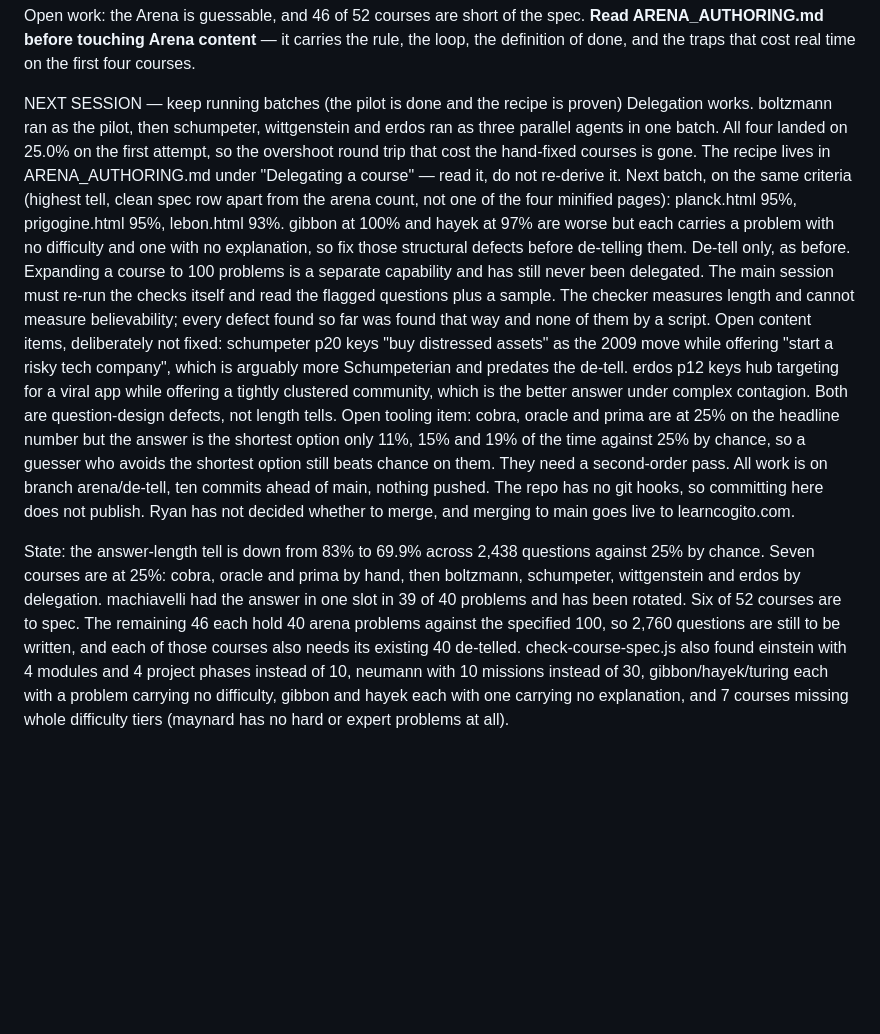
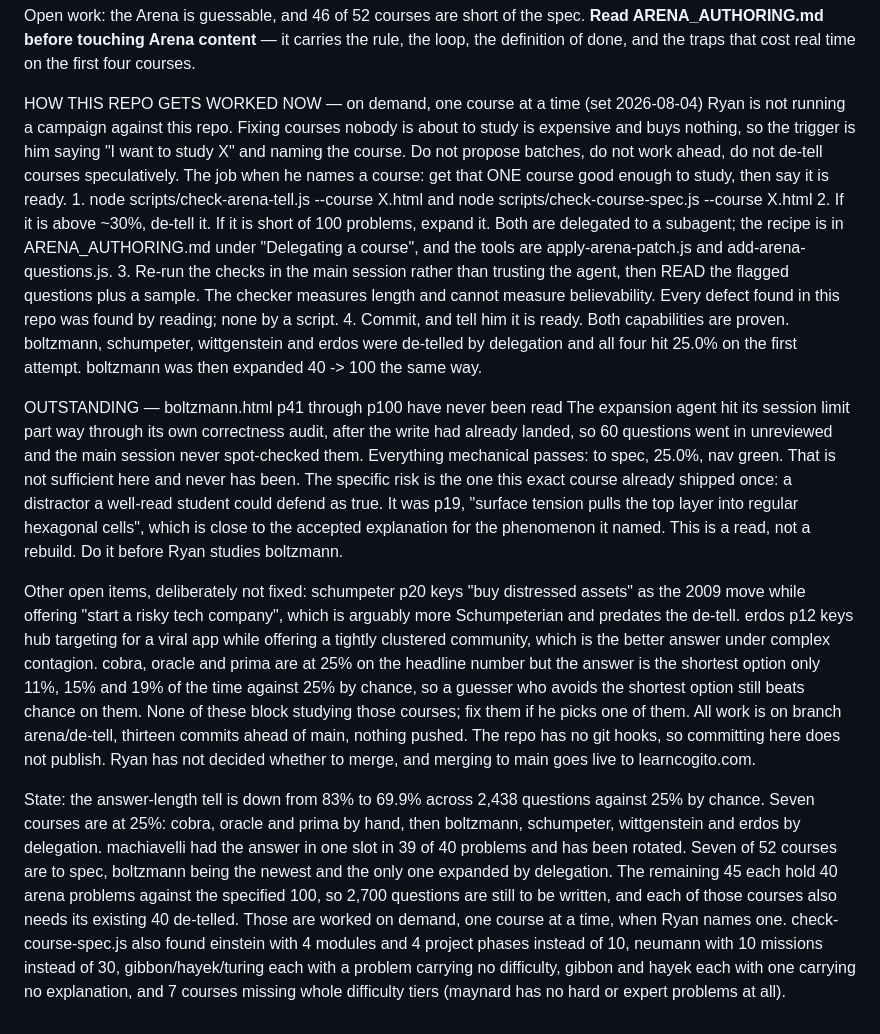
Before and after one commit to ryanross949-svg/cogito, a Markdown page: COGITO_CONTEXT.md, the part around the change. Rendered like a GitHub page; blank space fills up the shorter version.

Commit message:
docs: the repo is worked on demand now, and the unread boltzmann questions are written down
Ryan is not running a campaign against this repo, so COGITO_CONTEXT no longer tells the
next session to pick a batch and keep going. Fixing courses nobody is about to study
costs real money and buys nothing. The trigger is him naming a course he wants to study;
the job is to get that one course good enough to study and say so.

The outstanding item is now written where a cold session will find it rather than living
in a chat he will not reread. boltzmann p41 through p100 went in unreviewed when the
authoring agent hit its session limit mid-audit. Everything mechanical passes and that
has never been sufficient in this repo. It is a read, not a rebuild, and it should happen
before he studies boltzmann.

Co-Authored-By: Claude Opus 5 <noreply@anthropic.com>

```diff
--- a/COGITO_CONTEXT.md
+++ b/COGITO_CONTEXT.md
@@ -45,13 +45,21 @@ Checks (run before committing; none of them need a browser)
 
 Open work: the Arena is guessable, and 46 of 52 courses are short of the spec. **Read ARENA_AUTHORING.md before touching Arena content** — it carries the rule, the loop, the definition of done, and the traps that cost real time on the first four courses.
 
-NEXT SESSION — keep running batches (the pilot is done and the recipe is proven)
-  Delegation works. boltzmann ran as the pilot, then schumpeter, wittgenstein and erdos ran as three parallel agents in one batch. All four landed on 25.0% on the first attempt, so the overshoot round trip that cost the hand-fixed courses is gone. The recipe lives in ARENA_AUTHORING.md under "Delegating a course" — read it, do not re-derive it.
-  Next batch, on the same criteria (highest tell, clean spec row apart from the arena count, not one of the four minified pages): planck.html 95%, prigogine.html 95%, lebon.html 93%. gibbon at 100% and hayek at 97% are worse but each carries a problem with no difficulty and one with no explanation, so fix those structural defects before de-telling them.
-  De-tell only, as before. Expanding a course to 100 problems is a separate capability and has still never been delegated.
-  The main session must re-run the checks itself and read the flagged questions plus a sample. The checker measures length and cannot measure believability; every defect found so far was found that way and none of them by a script.
-  Open content items, deliberately not fixed: schumpeter p20 keys "buy distressed assets" as the 2009 move while offering "start a risky tech company", which is arguably more Schumpeterian and predates the de-tell. erdos p12 keys hub targeting for a viral app while offering a tightly clustered community, which is the better answer under complex contagion. Both are question-design defects, not length tells.
-  Open tooling item: cobra, oracle and prima are at 25% on the headline number but the answer is the shortest option only 11%, 15% and 19% of the time against 25% by chance, so a guesser who avoids the shortest option still beats chance on them. They need a second-order pass.
-  All work is on branch arena/de-tell, ten commits ahead of main, nothing pushed. The repo has no git hooks, so committing here does not publish. Ryan has not decided whether to merge, and merging to main goes live to learncogito.com.
+HOW THIS REPO GETS WORKED NOW — on demand, one course at a time (set 2026-08-04)
+  Ryan is not running a campaign against this repo. Fixing courses nobody is about to study is expensive and buys nothing, so the trigger is him saying "I want to study X" and naming the course. Do not propose batches, do not work ahead, do not de-tell courses speculatively.
+  The job when he names a course: get that ONE course good enough to study, then say it is ready.
+    1. node scripts/check-arena-tell.js --course X.html   and   node scripts/check-course-spec.js --course X.html
+    2. If it is above ~30%, de-tell it. If it is short of 100 problems, expand it. Both are delegated to a subagent; the recipe is in ARENA_AUTHORING.md under "Delegating a course", and the tools are apply-arena-patch.js and add-arena-questions.js.
+    3. Re-run the checks in the main session rather than trusting the agent, then READ the flagged questions plus a sample. The checker measures length and cannot measure believability. Every defect found in this repo was found by reading; none by a script.
+    4. Commit, and tell him it is ready.
+  Both capabilities are proven. boltzmann, schumpeter, wittgenstein and erdos were de-telled by delegation and all four hit 25.0% on the first attempt. boltzmann was then expanded 40 -> 100 the same way.
 
-State: the answer-length tell is down from 83% to 69.9% across 2,438 questions against 25% by chance. Seven courses are at 25%: cobra, oracle and prima by hand, then boltzmann, schumpeter, wittgenstein and erdos by delegation. machiavelli had the answer in one slot in 39 of 40 problems and has been rotated. Six of 52 courses are to spec. The remaining 46 each hold 40 arena problems against the specified 100, so 2,760 questions are still to be written, and each of those courses also needs its existing 40 de-telled. check-course-spec.js also found einstein with 4 modules and 4 project phases instead of 10, neumann with 10 missions instead of 30, gibbon/hayek/turing each with a problem carrying no difficulty, gibbon and hayek each with one carrying no explanation, and 7 courses missing whole difficulty tiers (maynard has no hard or expert problems at all).
+OUTSTANDING — boltzmann.html p41 through p100 have never been read
+  The expansion agent hit its session limit part way through its own correctness audit, after the write had already landed, so 60 questions went in unreviewed and the main session never spot-checked them. Everything mechanical passes: to spec, 25.0%, nav green. That is not sufficient here and never has been.
+  The specific risk is the one this exact course already shipped once: a distractor a well-read student could defend as true. It was p19, "surface tension pulls the top layer into regular hexagonal cells", which is close to the accepted explanation for the phenomenon it named.
+  This is a read, not a rebuild. Do it before Ryan studies boltzmann.
+
+  Other open items, deliberately not fixed: schumpeter p20 keys "buy distressed assets" as the 2009 move while offering "start a risky tech company", which is arguably more Schumpeterian and predates the de-tell. erdos p12 keys hub targeting for a viral app while offering a tightly clustered community, which is the better answer under complex contagion. cobra, oracle and prima are at 25% on the headline number but the answer is the shortest option only 11%, 15% and 19% of the time against 25% by chance, so a guesser who avoids the shortest option still beats chance on them. None of these block studying those courses; fix them if he picks one of them.
+  All work is on branch arena/de-tell, thirteen commits ahead of main, nothing pushed. The repo has no git hooks, so committing here does not publish. Ryan has not decided whether to merge, and merging to main goes live to learncogito.com.
+
+State: the answer-length tell is down from 83% to 69.9% across 2,438 questions against 25% by chance. Seven courses are at 25%: cobra, oracle and prima by hand, then boltzmann, schumpeter, wittgenstein and erdos by delegation. machiavelli had the answer in one slot in 39 of 40 problems and has been rotated. Seven of 52 courses are to spec, boltzmann being the newest and the only one expanded by delegation. The remaining 45 each hold 40 arena problems against the specified 100, so 2,700 questions are still to be written, and each of those courses also needs its existing 40 de-telled. Those are worked on demand, one course at a time, when Ryan names one. check-course-spec.js also found einstein with 4 modules and 4 project phases instead of 10, neumann with 10 missions instead of 30, gibbon/hayek/turing each with a problem carrying no difficulty, gibbon and hayek each with one carrying no explanation, and 7 courses missing whole difficulty tiers (maynard has no hard or expert problems at all).
```
